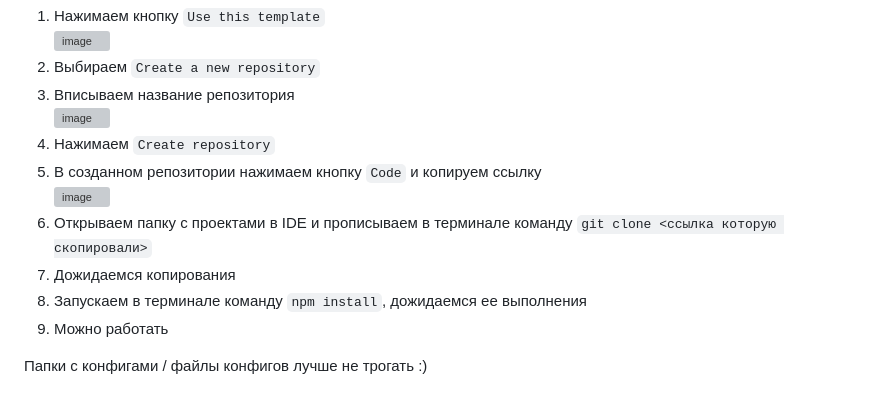
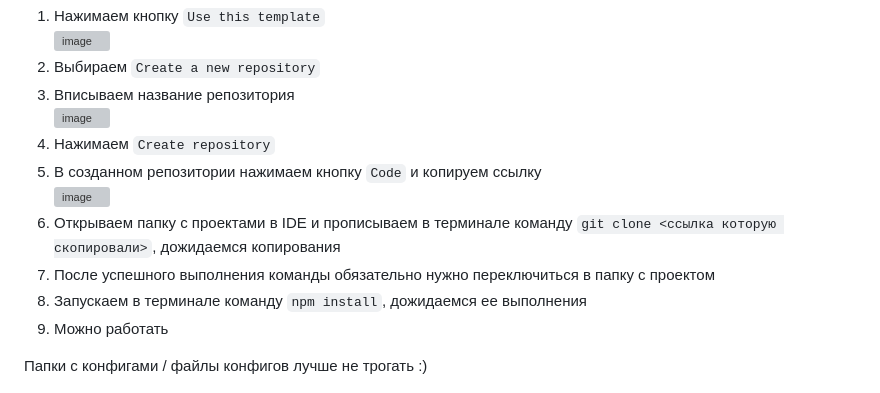
Before and after one commit to Gr1mmz/block-2-html-css-js, a Markdown page: README.md, the part around the change. Drawn GitHub-style; grey boxes are pictures that could not be loaded.

```diff
--- a/README.md
+++ b/README.md
@@ -16,8 +16,8 @@
 4. Нажимаем `Create repository`
 5. В созданном репозитории нажимаем кнопку `Code` и копируем ссылку
    ![image](https://github.com/user-attachments/assets/eca31d67-8857-41f5-9071-a4c26e921ac6)
-6. Открываем папку с проектами в IDE и прописываем в терминале команду `git clone <ссылка которую скопировали>`
-7. Дожидаемся копирования
+6. Открываем папку с проектами в IDE и прописываем в терминале команду `git clone <ссылка которую скопировали>`, дожидаемся копирования
+7. После успешного выполнения команды обязательно нужно переключиться в папку с проектом
 8. Запускаем в терминале команду `npm install`, дожидаемся ее выполнения
 9. Можно работать
 
```
